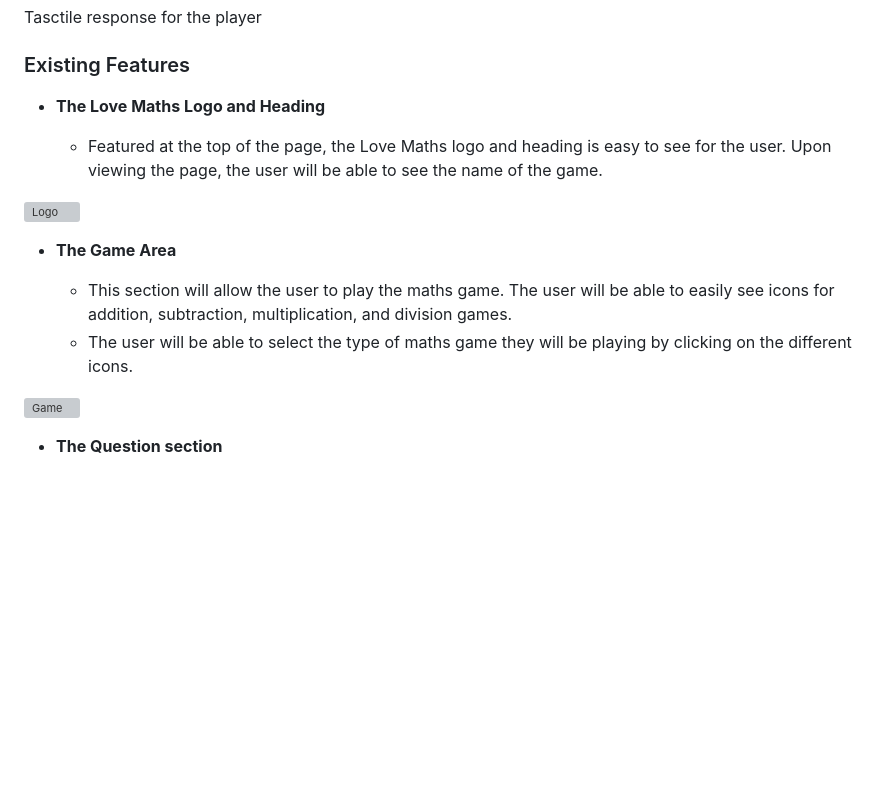
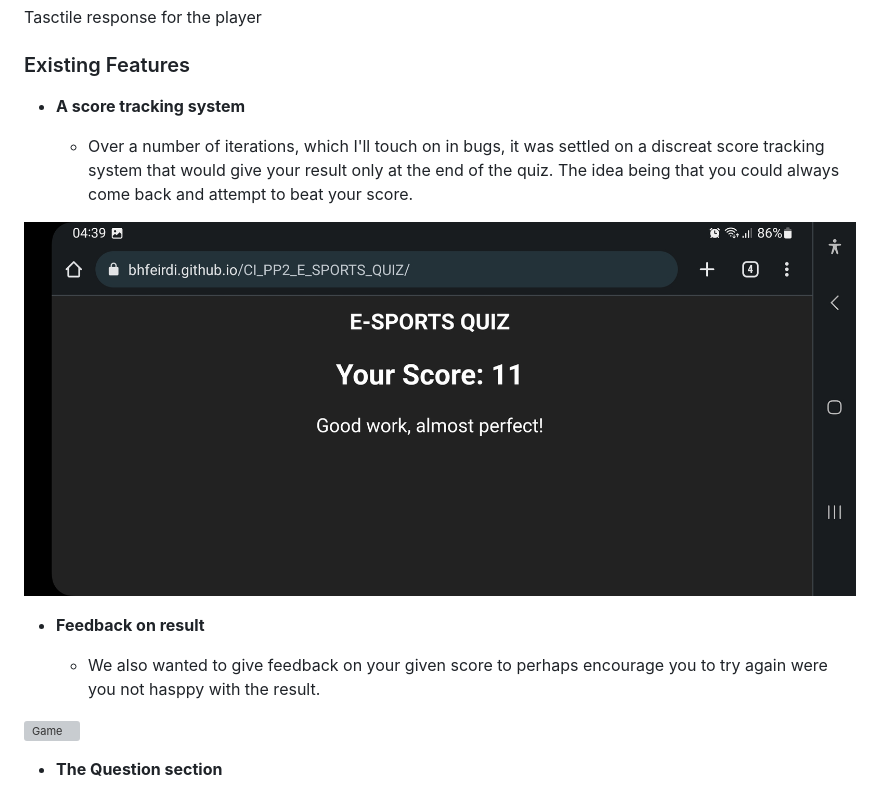
Before and after one commit to Bhfeirdi/CI_PP2_E_SPORTS_QUIZ, a Markdown page: README.md, the part around the change. GitHub-like rendering; blank space fills up the shorter version; grey boxes are pictures that could not be loaded.

Commit message:
image upload

```diff
--- a/README.md
+++ b/README.md
@@ -18,16 +18,16 @@ Tasctile response for the player
 
 ### Existing Features
 
-- __The Love Maths Logo and Heading__
+- __A score tracking system__
 
-  - Featured at the top of the page, the Love Maths logo and heading is easy to see for the user. Upon viewing the page, the user will be able to see the name of the game.
+  - Over a number of iterations, which I'll touch on in bugs, it was settled on a discreat score tracking system that would give your result only at the end of the quiz. The idea
+  being that you could always come back and attempt to beat your score.
 
-![Logo](media/love_maths_logo.png)
+![Screenshot_20230615_043903_Chrome.jpg](assests/Images/Screenshot_20230615_043903_Chrome.jpg)
 
-- __The Game Area__
+- __Feedback on result__
 
-  - This section will allow the user to play the maths game. The user will be able to easily see icons for addition,  subtraction, multiplication, and division games.
-  - The user will be able to select the type of maths game they will be playing by clicking on the different icons.
+  - We also wanted to give feedback on your given score to perhaps encourage you to try again were you not hasppy with the result.
 
 ![Game](media/love_maths_icons.png)
 
```
